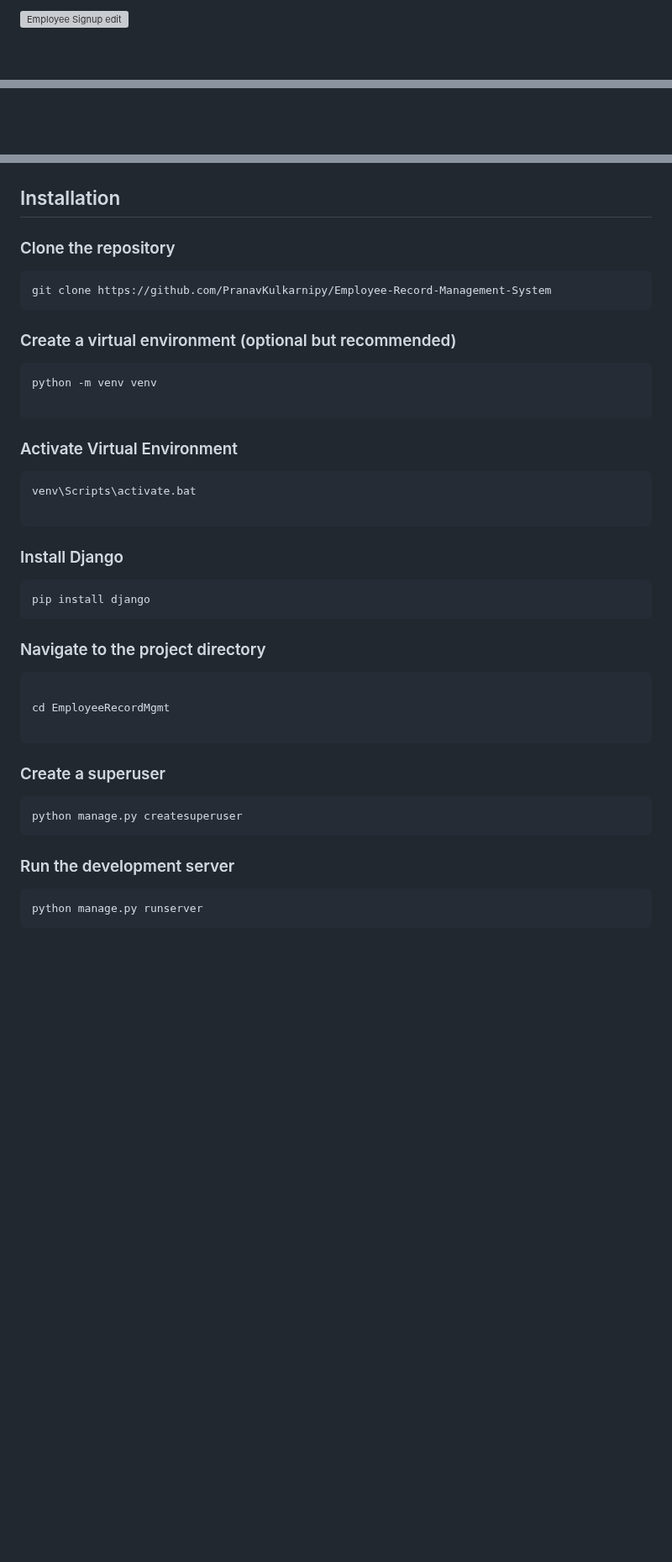
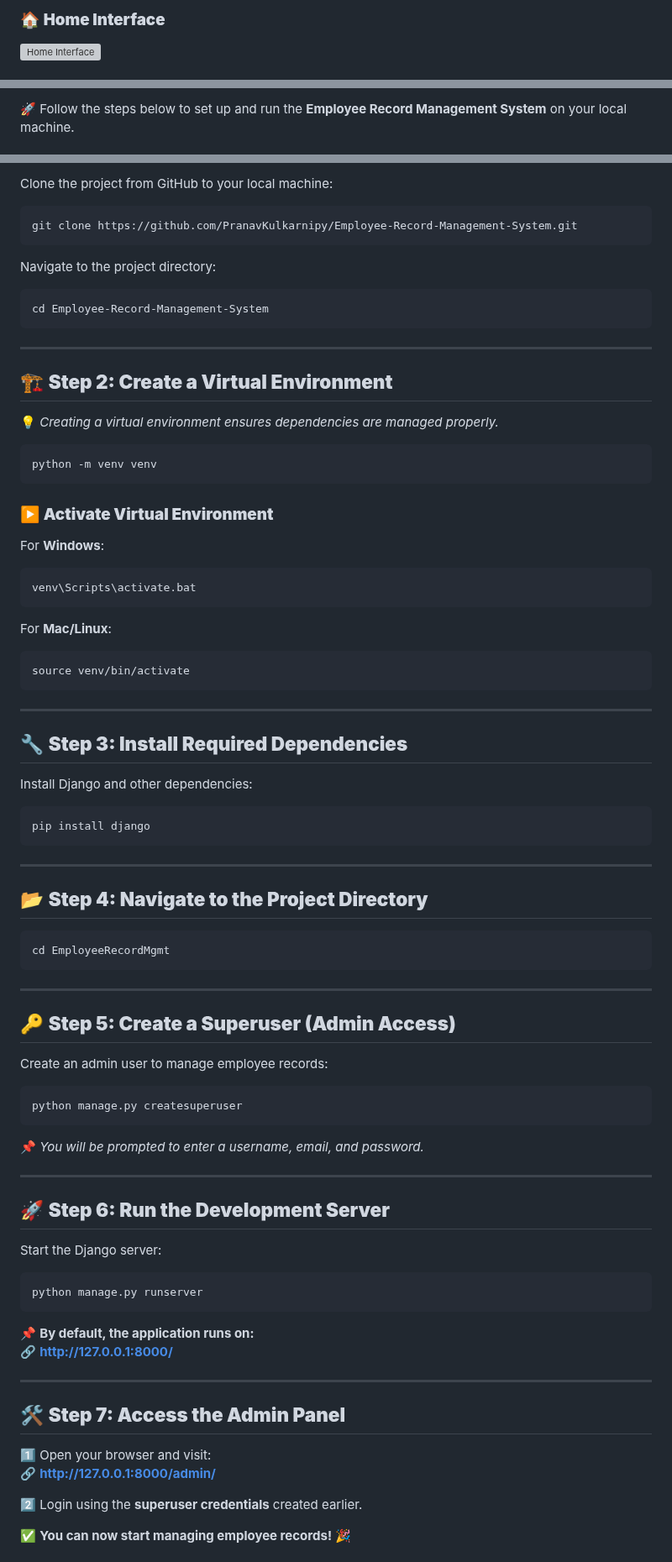
Before and after one commit to Pranav-Kulkarni-Tech/Employee-Record-Management-System, a Markdown page: README.md, 3 parts joined by grey strips. Shown at 84% size. GitHub-like rendering; blank space fills up the shorter version; grey boxes are pictures that could not be loaded.

````diff
--- a/README.md
+++ b/README.md
@@ -106,3 +108,4 @@ This system is designed to be an indispensable tool for organizations seeking to
 
-![Employee Signup edit](https://github.com/PranavKulkarnipy/Employee-Record-Management-System/assets/156565305/28bf274b-e2c3-49ad-a436-33ad778bb876)
+### 🏠 **Home Interface**
+![Home Interface](https://github.com/PranavKulkarnipy/Employee-Record-Management-System/assets/156565305/f57a6741-4438-40b6-923b-119a45dacb2e)
 
@@ -111,2 +114,3 @@ This system is designed to be an indispensable tool for organizations seeking to
 
+🚀 Follow the steps below to set up and run the **Employee Record Management System** on your local machine.
 
@@ -115,49 +118,88 @@ This system is designed to be an indispensable tool for organizations seeking to
 
+Clone the project from GitHub to your local machine:
 
-## Installation
-
- ### Clone the repository
- ```bash
-git clone https://github.com/PranavKulkarnipy/Employee-Record-Management-System
+```bash
+git clone https://github.com/PranavKulkarnipy/Employee-Record-Management-System.git
 ```
 
+Navigate to the project directory:
 
+```bash
+cd Employee-Record-Management-System
+```
 
+---
 
-### Create a virtual environment (optional but recommended)
+## 🏗️ **Step 2: Create a Virtual Environment**
+
+💡 *Creating a virtual environment ensures dependencies are managed properly.*
 
 ```bash
 python -m venv venv
+```
 
-```
-### Activate  Virtual Environment
-
+### ▶️ **Activate Virtual Environment**
+For **Windows**:
 ```bash
 venv\Scripts\activate.bat
-
 ```
 
-### Install Django
+For **Mac/Linux**:
+```bash
+source venv/bin/activate
+```
+
+---
+
+## 🔧 **Step 3: Install Required Dependencies**
+
+Install Django and other dependencies:
 
 ```bash
 pip install django
 ```
 
-### Navigate to the project directory
- ```bash
+---
 
+## 📂 **Step 4: Navigate to the Project Directory**
+
+```bash
 cd EmployeeRecordMgmt
-
 ```
 
-### Create a superuser
+---
+
+## 🔑 **Step 5: Create a Superuser (Admin Access)**
+
+Create an admin user to manage employee records:
 
 ```bash
 python manage.py createsuperuser
 ```
 
-### Run the development server
+📌 *You will be prompted to enter a username, email, and password.*
+
+---
+
+## 🚀 **Step 6: Run the Development Server**
+
+Start the Django server:
 
 ```bash
 python manage.py runserver
 ```
+
+📌 **By default, the application runs on:**
+🔗 **http://127.0.0.1:8000/**
+
+---
+
+## 🛠️ **Step 7: Access the Admin Panel**
+
+1️⃣ Open your browser and visit:
+   🔗 **http://127.0.0.1:8000/admin/**
+
+2️⃣ Login using the **superuser credentials** created earlier.
+
+✅ **You can now start managing employee records!** 🎉
+
````
Also changed, not shown: other parts of README.md (+103 -77 lines).
